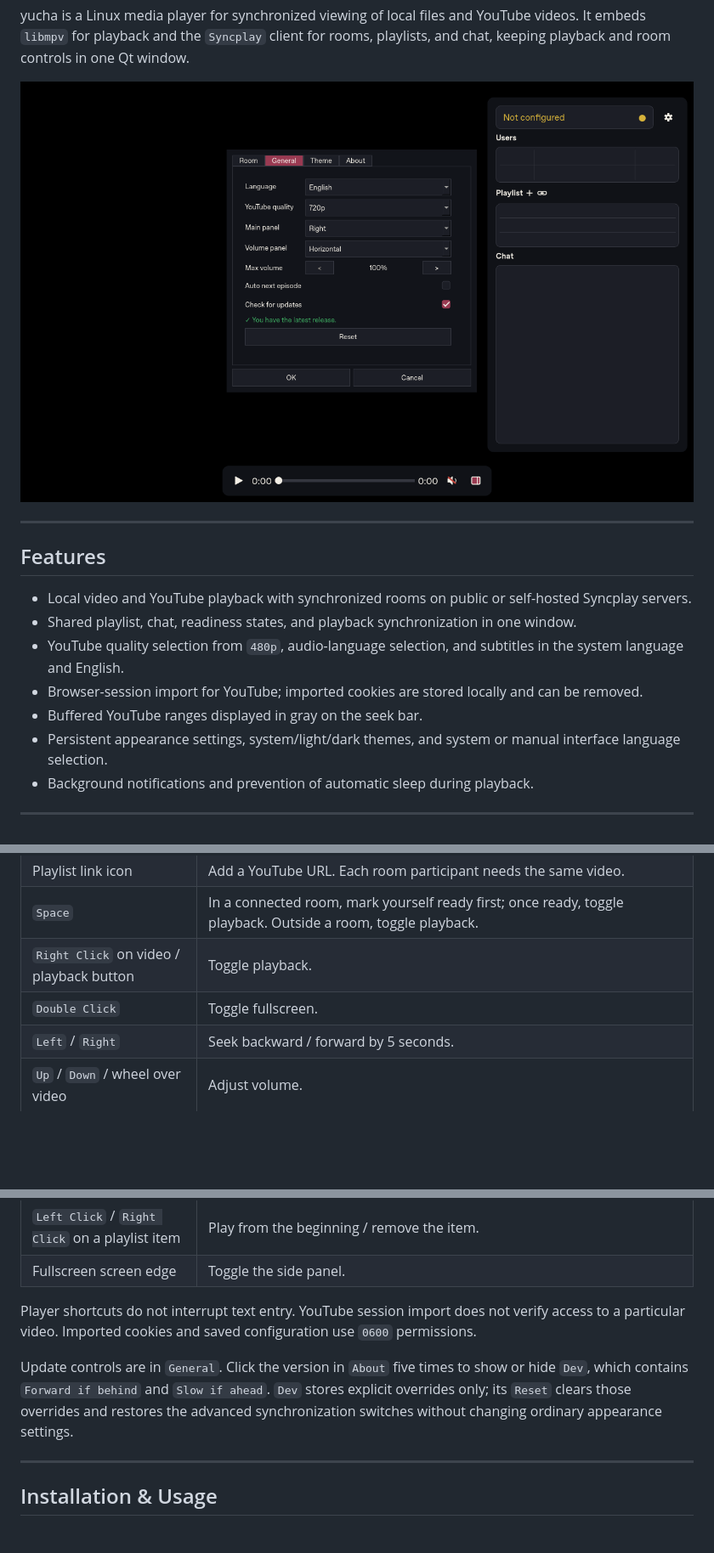
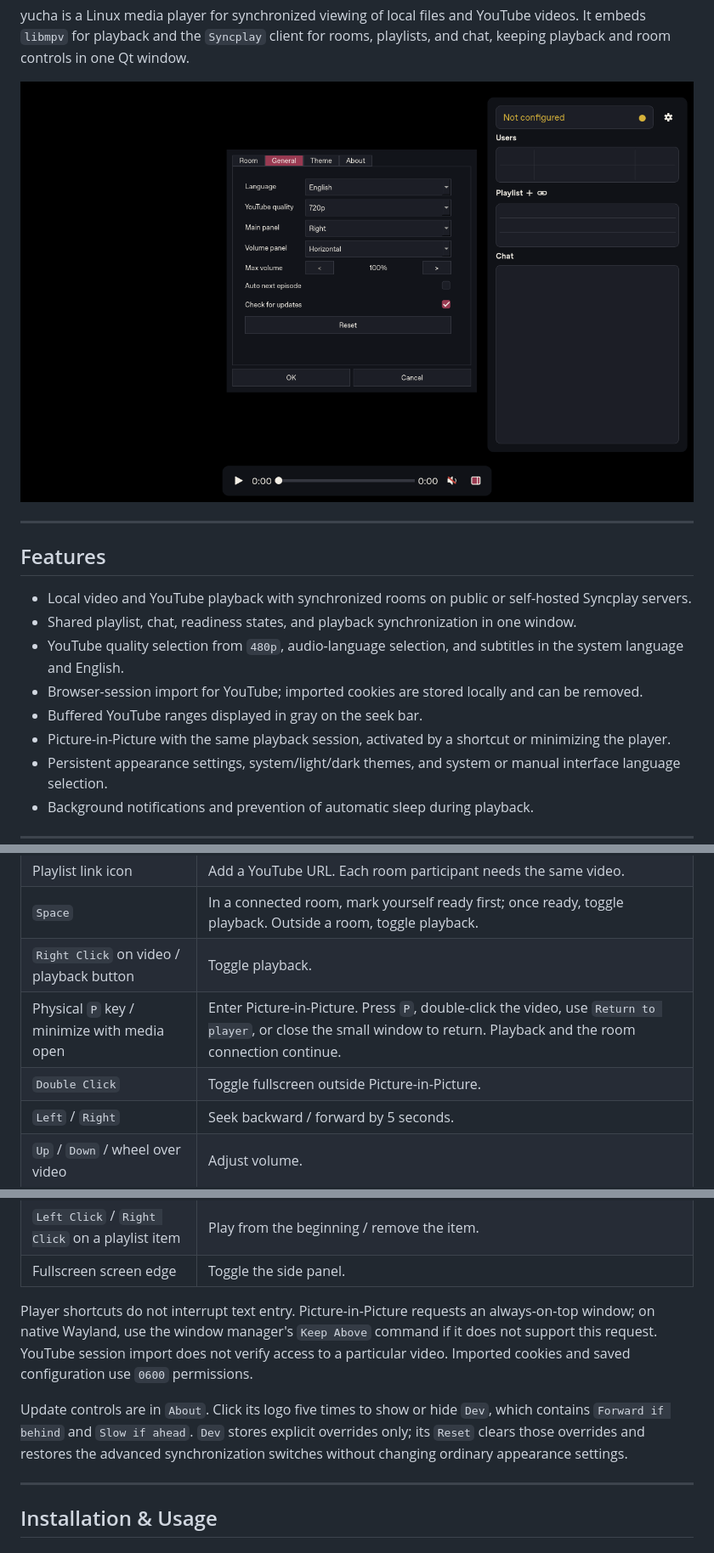
Before and after one commit to yrmuq/yucha, a Markdown page: README.md, 3 parts joined by grey strips. Shown at 85% size. GitHub-like rendering; pictures changed too: assets/screenshot.png; folded sections open; blank space fills up the shorter version.

Commit message:
Add Picture-in-Picture and match About to yoin dev

```diff
--- a/README.md
+++ b/README.md
@@ -31,6 +31,7 @@ yucha is a Linux media player for synchronized viewing of local files and YouTub
 - YouTube quality selection from `480p`, audio-language selection, and subtitles in the system language and English.
 - Browser-session import for YouTube; imported cookies are stored locally and can be removed.
 - Buffered YouTube ranges displayed in gray on the seek bar.
+- Picture-in-Picture with the same playback session, activated by a shortcut or minimizing the player.
 - Persistent appearance settings, system/light/dark themes, and system or manual interface language selection.
 - Background notifications and prevention of automatic sleep during playback.
 
@@ -47,7 +48,8 @@ yucha is a Linux media player for synchronized viewing of local files and YouTub
 | Playlist link icon | Add a YouTube URL. Each room participant needs the same video. |
 | `Space` | In a connected room, mark yourself ready first; once ready, toggle playback. Outside a room, toggle playback. |
 | `Right Click` on video / playback button | Toggle playback. |
-| `Double Click` | Toggle fullscreen. |
+| Physical `P` key / minimize with media open | Enter Picture-in-Picture. Press `P`, double-click the video, use `Return to player`, or close the small window to return. Playback and the room connection continue. |
+| `Double Click` | Toggle fullscreen outside Picture-in-Picture. |
 | `Left` / `Right` | Seek backward / forward by 5 seconds. |
 | `Up` / `Down` / wheel over video | Adjust volume. |
 | Physical `M` / `R` keys | Toggle mute / cycle repeat: episode, playlist, off. |
@@ -58,9 +60,9 @@ yucha is a Linux media player for synchronized viewing of local files and YouTub
 | `Left Click` / `Right Click` on a playlist item | Play from the beginning / remove the item. |
 | Fullscreen screen edge | Toggle the side panel. |
 
-Player shortcuts do not interrupt text entry. YouTube session import does not verify access to a particular video. Imported cookies and saved configuration use `0600` permissions.
+Player shortcuts do not interrupt text entry. Picture-in-Picture requests an always-on-top window; on native Wayland, use the window manager's `Keep Above` command if it does not support this request. YouTube session import does not verify access to a particular video. Imported cookies and saved configuration use `0600` permissions.
 
-Update controls are in `General`. Click the version in `About` five times to show or hide `Dev`, which contains `Forward if behind` and `Slow if ahead`. `Dev` stores explicit overrides only; its `Reset` clears those overrides and restores the advanced synchronization switches without changing ordinary appearance settings.
+Update controls are in `About`. Click its logo five times to show or hide `Dev`, which contains `Forward if behind` and `Slow if ahead`. `Dev` stores explicit overrides only; its `Reset` clears those overrides and restores the advanced synchronization switches without changing ordinary appearance settings.
 
 </details>
 
```
Also changed, not shown: chit/lore.md (+1 -0 lines), chit/map.md (+1 -1 lines), 5 other files.
